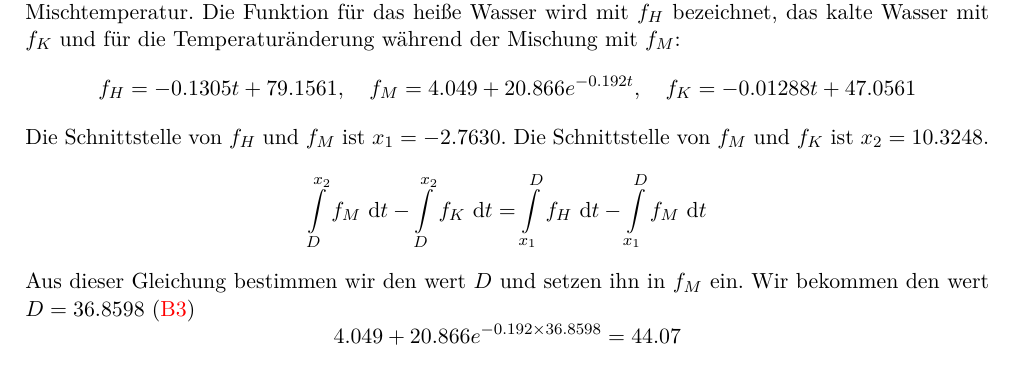
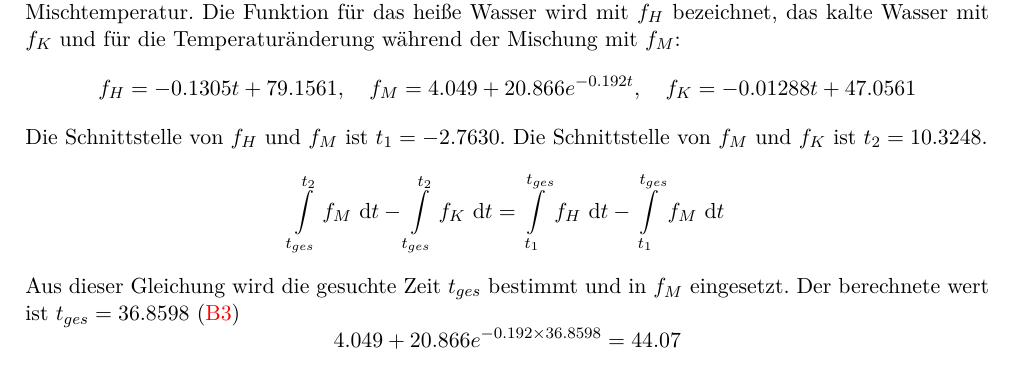
Before and after one commit to BigThonkers/APAP1, a LaTeX document (31/APV31.tex): part of page 2 of 5, cut so that both start at the same text. Compiled offline with pdfLaTeX.

```diff
--- a/31/APV31.tex
+++ b/31/APV31.tex
@@ -87,11 +87,11 @@
 %\label{tab:1}
 %\end{table}
 
-Zur bestimmung von $C_{kal}$ benutzen wir die Extrapolationsfunktionen und bestimmen daraus die Mischtemperatur. Die Funktion für das heiße Wasser wird mit $f_H$ bezeichnet, das kalte Wasser mit $f_K$ und für die Temperaturänderung während der Mischung mit $f_M$:
+Zur bestimmung von $C_{kal}$ benutzen wir die Extrapolationsfunktionen (\ref{Bild:2}) und bestimmen daraus die Mischtemperatur. Die Funktion für das heiße Wasser wird mit $f_H$ bezeichnet, das kalte Wasser mit $f_K$ und für die Temperaturänderung während der Mischung mit $f_M$:
 $$f_H = -0.1305 t + 79.1561, \quad f_M = 4.049 + 20.866e^{-0.192t}, \quad f_K = -0.01288 t + 47.0561$$
-Die Schnittstelle von $f_H$ und $f_M$ ist $x_1 = -2.7630$. Die Schnittstelle von $f_M$ und $f_K$ ist $x_2 = 10.3248$.
-$$\int\displaylimits_{D}^{x_2} f_M\ \mathrm{d}t - \int\displaylimits_{D}^{x_2} f_K\ \mathrm{d}t = \int\displaylimits_{x_1}^{D} f_H\ \mathrm{d}t - \int\displaylimits_{x_1}^{D} f_M\ \mathrm{d}t$$
-Aus dieser Gleichung bestimmen wir den wert $D$ und setzen ihn in $f_M$ ein. Wir bekommen den wert $D = 36.8598$ (\ref{Bild:3})
+Die Schnittstelle von $f_H$ und $f_M$ ist $t_1 = -2.7630$. Die Schnittstelle von $f_M$ und $f_K$ ist $t_2 = 10.3248$.
+$$\int\displaylimits_{t_{ges}}^{t_2} f_M\ \mathrm{d}t - \int\displaylimits_{t_{ges}}^{t_2} f_K\ \mathrm{d}t = \int\displaylimits_{t_1}^{t_{ges}} f_H\ \mathrm{d}t - \int\displaylimits_{t_1}^{t_{ges}} f_M\ \mathrm{d}t$$
+Aus dieser Gleichung wird die gesuchte Zeit $t_{ges}$ bestimmt und in $f_M$ eingesetzt. Der berechnete wert ist $t_{ges} = 36.8598$ (\ref{Bild:3})
 $$4.049 + 20.866e^{-0.192\times 36.8598} = 44.07$$
 
 \begin{figure}[h]
```
Also changed, not shown: 31/APV31.pdf.
